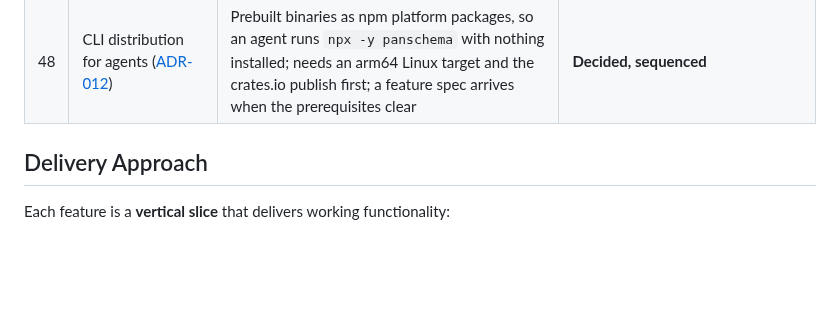
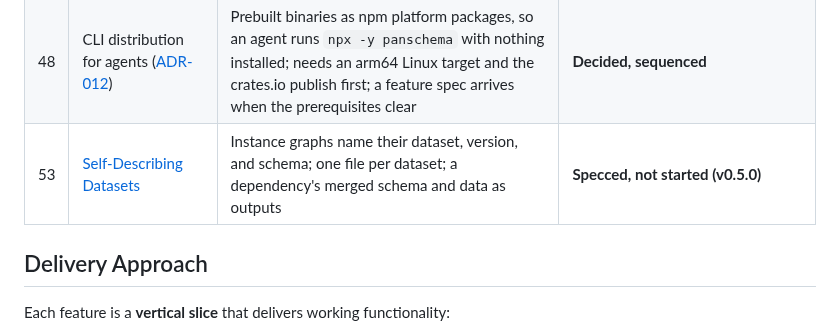
Before and after one commit to padamson/panschema, a Markdown page: docs/ROADMAP.md, the part around the change. Drawn GitHub-style; blank space fills up the shorter version.

```diff
--- a/docs/ROADMAP.md
+++ b/docs/ROADMAP.md
@@ -158,6 +158,7 @@ Input → Reader → LinkML IR → [Filters] → Writer → Output
 | 45 | [One Graph Component, Two Surfaces](features/45-one-graph-component-two-surfaces.md) | One implementation behind the schema and instance canvases: shared toolbar, hover card, and control shell | **Shipped for v0.4.0** |
 | 50 | [Structured Verify Findings](features/50-structured-verify-findings.md) | Every `verify` finding is a record with a `kind` and fields, not a sentence to parse | **Shipped for v0.4.0** |
 | 48 | CLI distribution for agents ([ADR-012](adr/012-cli-distribution-for-agents.md)) | Prebuilt binaries as npm platform packages, so an agent runs `npx -y panschema` with nothing installed; needs an arm64 Linux target and the crates.io publish first; a feature spec arrives when the prerequisites clear | **Decided, sequenced** |
+| 53 | [Self-Describing Datasets](features/53-self-describing-datasets.md) | Instance graphs name their dataset, version, and schema; one file per dataset; a dependency's merged schema and data as outputs | **Specced, not started (v0.5.0)** |
 
 ## Delivery Approach
 
```
Also changed, not shown: docs/features/53-self-describing-datasets.md (added, +235 -0 lines).
